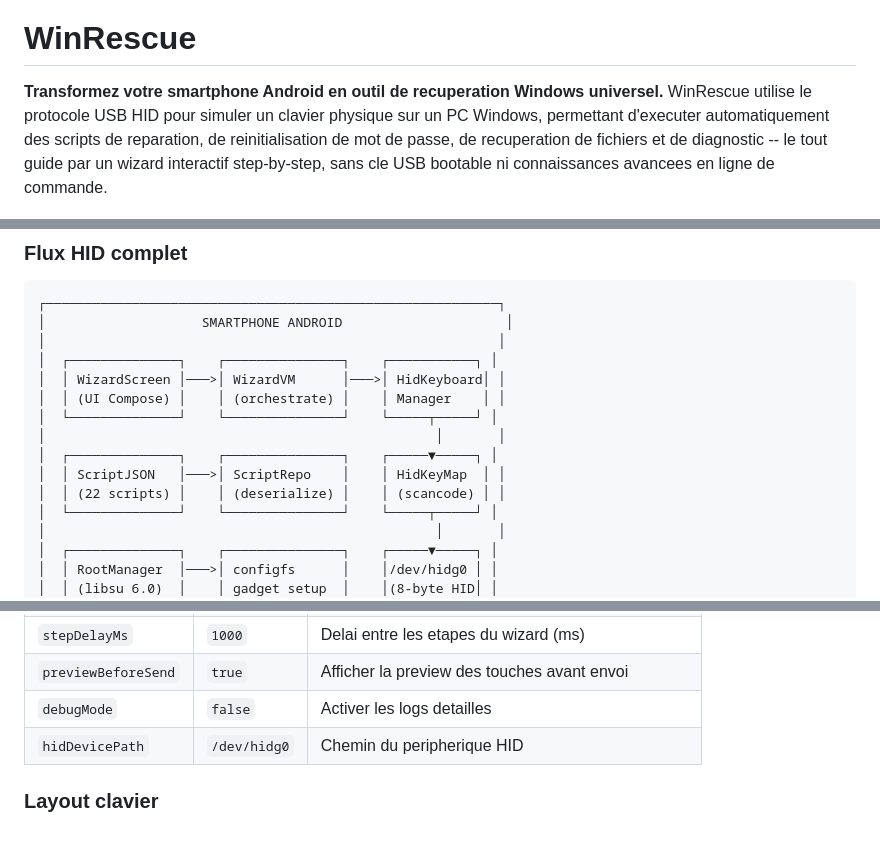
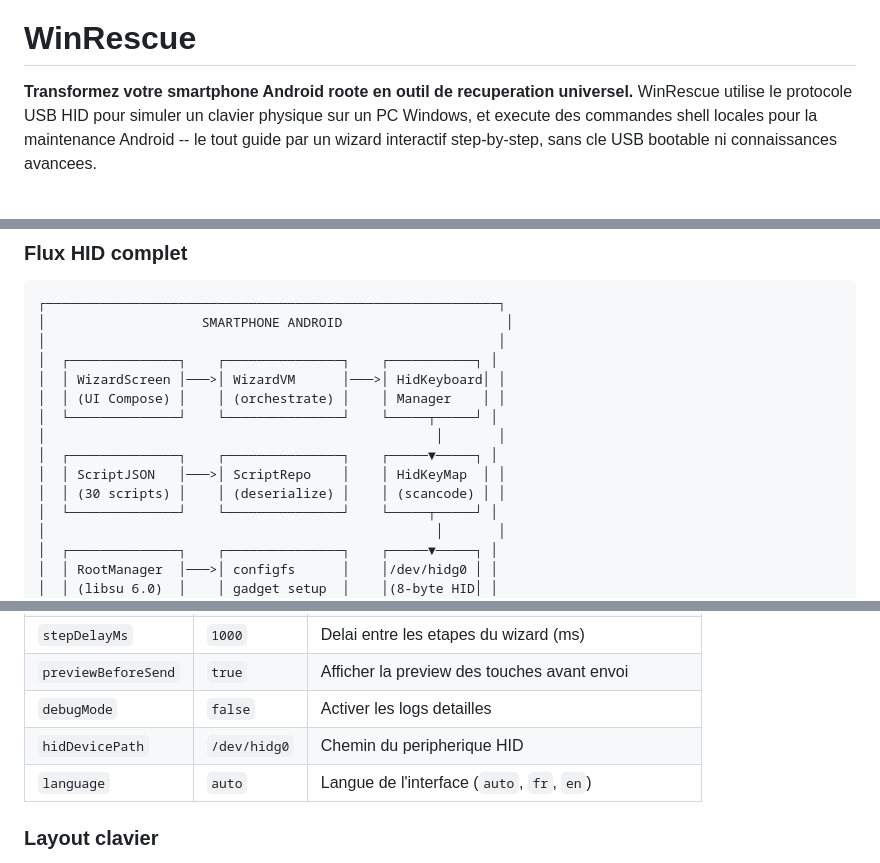
Before and after one commit to ronylicha/winrescue, a Markdown page: README.md, 3 parts joined by grey strips. Drawn GitHub-style; blank space fills up the shorter version.

```diff
--- a/README.md
+++ b/README.md
@@ -2,7 +2,7 @@
 
 # WinRescue
 
-**Transformez votre smartphone Android en outil de recuperation Windows universel.** WinRescue utilise le protocole USB HID pour simuler un clavier physique sur un PC Windows, permettant d'executer automatiquement des scripts de reparation, de reinitialisation de mot de passe, de recuperation de fichiers et de diagnostic -- le tout guide par un wizard interactif step-by-step, sans cle USB bootable ni connaissances avancees en ligne de commande.
+**Transformez votre smartphone Android roote en outil de recuperation universel.** WinRescue utilise le protocole USB HID pour simuler un clavier physique sur un PC Windows, et execute des commandes shell locales pour la maintenance Android -- le tout guide par un wizard interactif step-by-step, sans cle USB bootable ni connaissances avancees.
 
 ![Dashboard](docs/assets/winrescue-hero.png)
 
@@ -163,7 +163,7 @@ com.winrescue/
 │                                                  │       │
 │  ┌──────────────┐    ┌───────────────┐    ┌─────▼─────┐ │
 │  │ ScriptJSON   │───>│ ScriptRepo    │    │ HidKeyMap  │ │
-│  │ (22 scripts) │    │ (deserialize) │    │ (scancode) │ │
+│  │ (30 scripts) │    │ (deserialize) │    │ (scancode) │ │
 │  └──────────────┘    └───────────────┘    └─────┬─────┘ │
 │                                                  │       │
 │  ┌──────────────┐    ┌───────────────┐    ┌─────▼─────┐ │
@@ -230,6 +238,7 @@ com.winrescue/
 | `previewBeforeSend` | `true` | Afficher la preview des touches avant envoi |
 | `debugMode` | `false` | Activer les logs detailles |
 | `hidDevicePath` | `/dev/hidg0` | Chemin du peripherique HID |
+| `language` | `auto` | Langue de l'interface (`auto`, `fr`, `en`) |
 
 ### Layout clavier
 
```
Also changed, not shown: other parts of README.md (+46 -30 lines).
